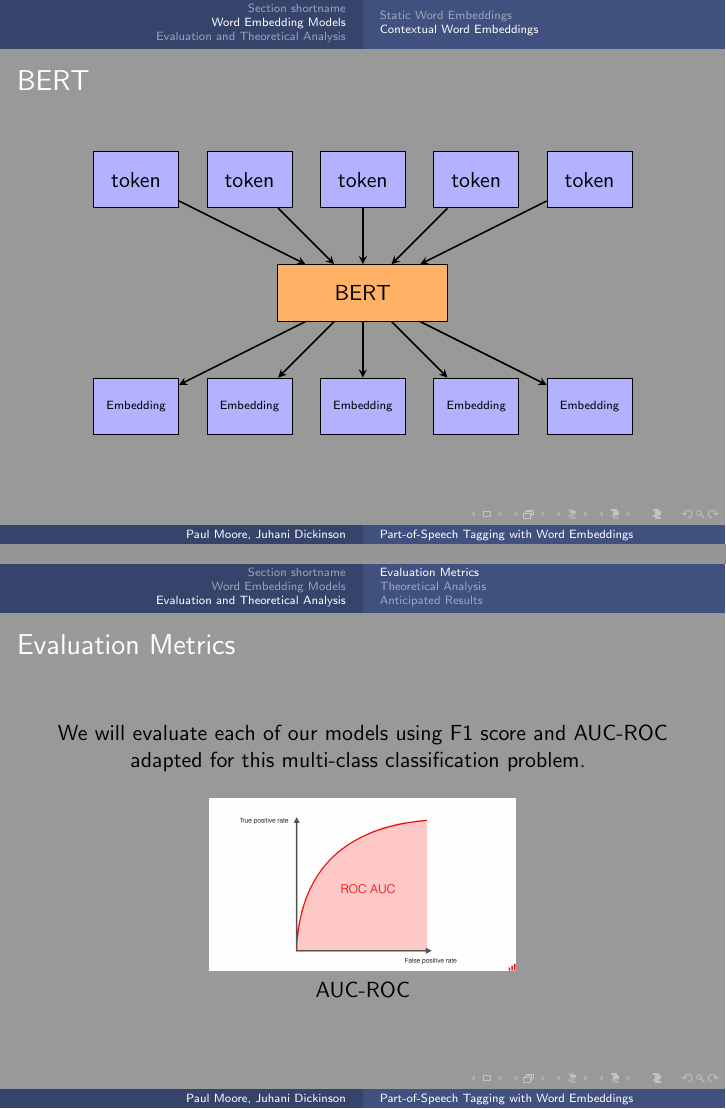
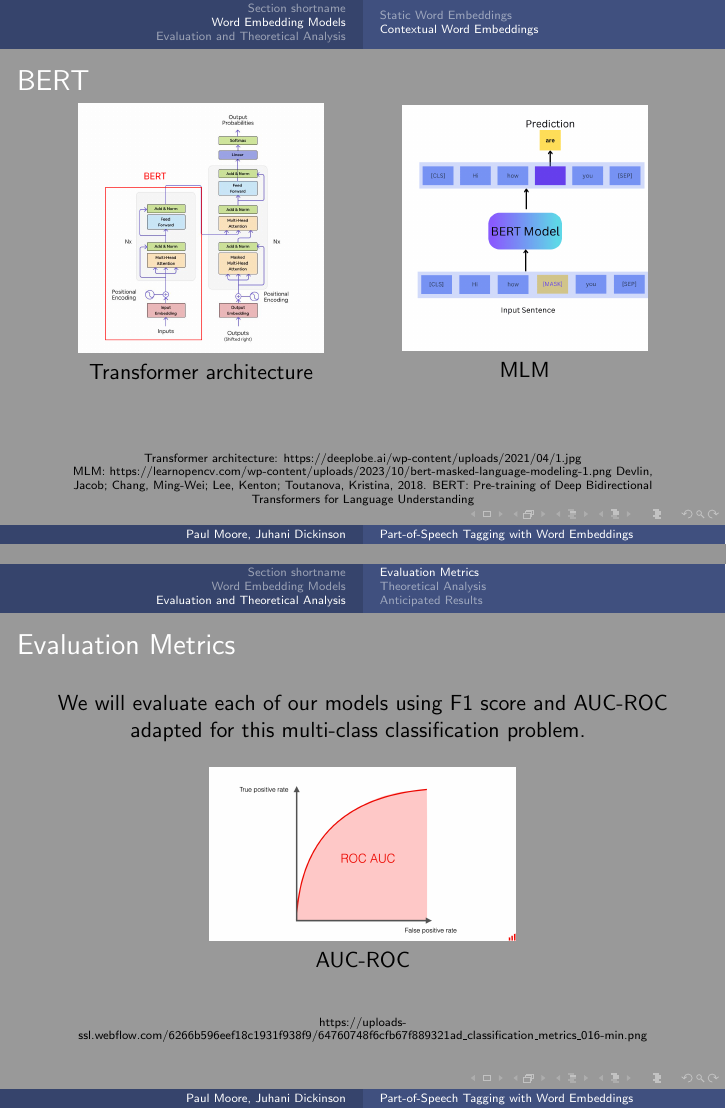
Before and after one commit to DNAPrototypeX/POS-Tagging-With-Word-Embeddings, LaTeX slides (CS9875_PresentationSlides.tex): pages 15 and 19 of 21 before the commit and pages 14 and 19 of 21 after it, joined at a grey line. Compiled offline with pdfLaTeX.

Commit message:
citations

```diff
--- a/CS9875_PresentationSlides.tex
+++ b/CS9875_PresentationSlides.tex
@@ -141,6 +144,12 @@ Word2Vec Training Procedures
 
 
  \end{columns}
+ \bigskip
+ \bigskip
+ \bigskip
+ \tiny Transformer architecture: https://deeplobe.ai/wp-content/uploads/2021/04/1.jpg\\
+ \tiny MLM: https://learnopencv.com/wp-content/uploads/2023/10/bert-masked-language-modeling-1.png
+ \tiny Devlin, Jacob; Chang, Ming-Wei; Lee, Kenton; Toutanova, Kristina, 2018. BERT: Pre-training of Deep Bidirectional Transformers for Language Understanding
  %TODO citation
 \end{frame}
 
@@ -204,6 +213,9 @@ Word2Vec Training Procedures
   \end{column}
 
  \end{columns}
+ \bigskip
+ \bigskip
+ \tiny {https://uploads-ssl.webflow.com/6266b596eef18c1931f938f9/64760748f6cfb67f889321ad\_classification\_metrics\_016-min.png}
 \end{frame}
 
 \subsection*{Theoretical Analysis}
```
Also changed, not shown: references.bib (added, +7 -0 lines), CS9875_PresentationSlides.bbl (added), CS9875_PresentationSlides.pdf, CS9875_PresentationSlides.tex (8 more changed lines), 4 other files.
